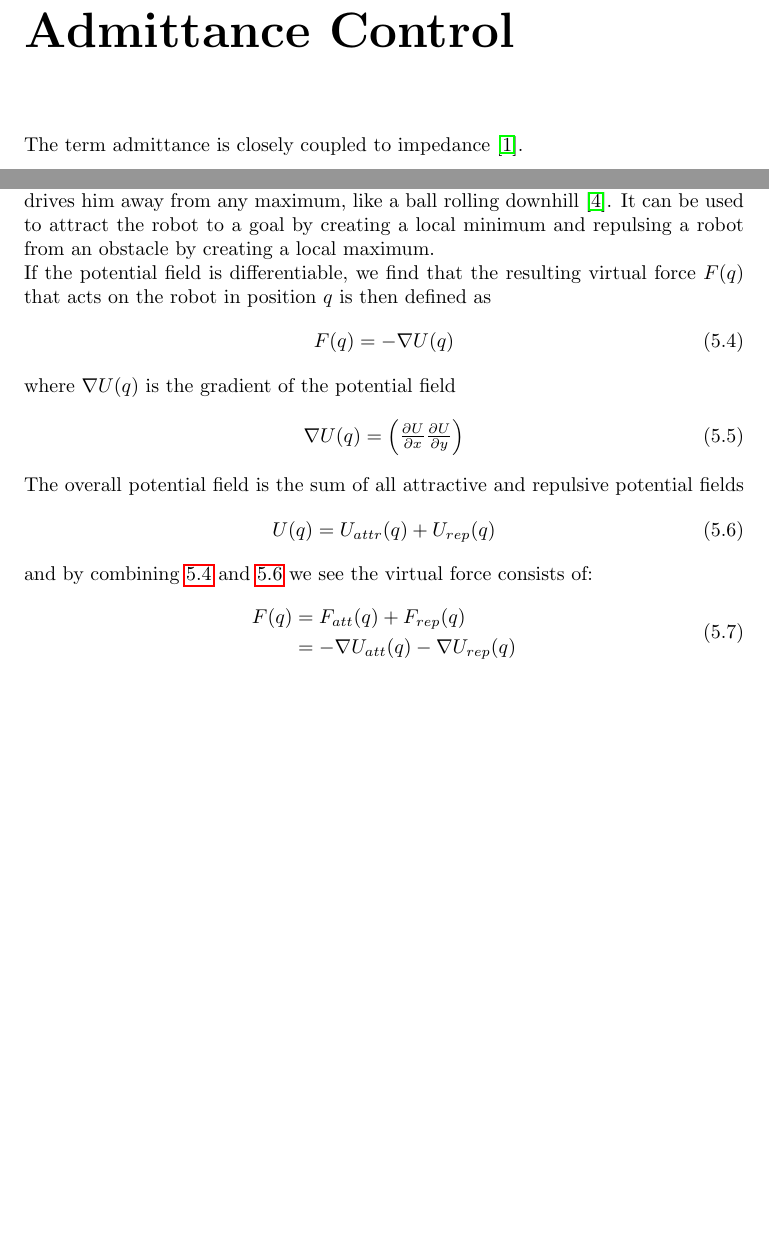
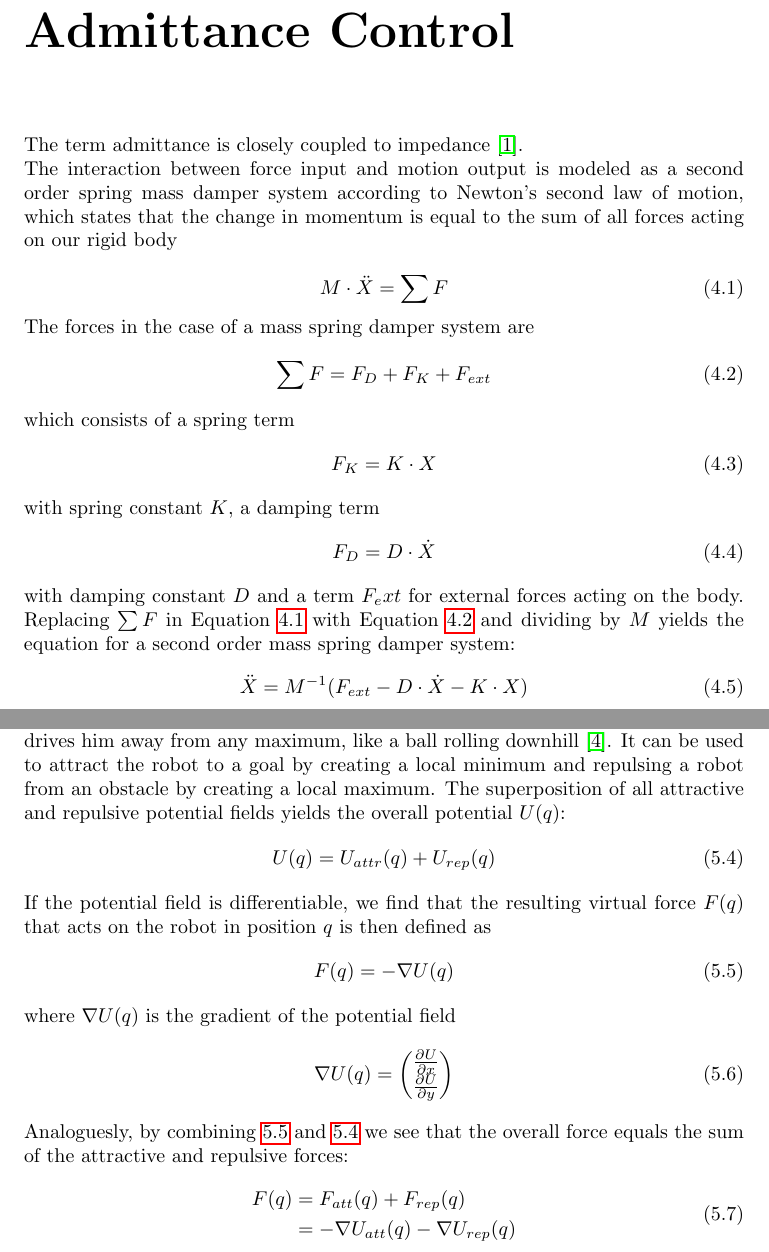
Before and after one commit to toulrich/master-thesis, a LaTeX thesis (report.tex, which reads chapters/chapter.tex): two parts of pages 20 and 22 of 41, joined at a grey line, cut so that both start at the same text, the shorter picture padded with empty space. Compiled offline with pdfLaTeX.

Commit message:
working on implementation chapter

```diff
--- a/chapters/chapter.tex
+++ b/chapters/chapter.tex
@@ -125,4 +126,30 @@ The UR10 is an collaborative industrial robot arm by Universal Robots. It has si
 
 
 \chapter{Admittance Control}
+	\label{sec_adm_ctrl}
 The term admittance is closely coupled to impedance \citep{hogan1985impedance}.
+
+The interaction between force input and motion output is modeled as a second order spring mass damper system according to Newton's second law of motion, which states that the change in momentum is equal to the sum of all forces acting on our rigid body
+
+\begin{equation}
+M \cdot \ddot{X} = \sum F
+	\label{eq:virt_work}
+\end{equation}
+The forces in the case of a mass spring damper system are
+\begin{equation}
+\sum F = F_D + F_K + F_{ext}
+	\label{eq:f_sum}
+\end{equation}
+which consists of a spring term
+\begin{equation}
+F_K = K \cdot X
+\end{equation}
+with spring constant $K$, a damping term
+\begin{equation}
+F_D = D \cdot \dot{X}
+\end{equation}
+with damping constant $D$ and a term $F_ext$ for external forces acting on the body. Replacing $\sum F$ in Equation \ref{eq:virt_work} with Equation \ref{eq:f_sum} and dividing by $M$ yields the equation for a second order mass spring damper system:
+\begin{equation}
+\ddot{X} = M^{-1}(F_{ext} -D \cdot \dot{X} -K \cdot X)
+	\label{eq:mass_spring_damper_sys}
+\end{equation}
@@ -171,7 +200,12 @@ As \cref{eq:dwa_intersection} shows, the intersection of these three sets gives
 A cost function is then applied to find the $(v,\omega)$ pair, that maximizes the objective within $V_r$. Elements are heading, distance to goal and velocity terms.
 
 \subsection{Potential Fields}
-Potential fields are also a common tool in the mobile robotics field used for path planning. A virtual potential $U(q)$ at position $q = (x,y)$ affects the robot and drives him away from any maximum, like a ball rolling downhill \citep{siegwart2004autonomous}. It can be used to attract the robot to a goal by creating a local minimum and repulsing a robot from an obstacle by creating a local maximum.
+	\label{sec:pot_field}
+Potential fields are also a common tool in the mobile robotics field used for path planning. A virtual potential $U(q)$ at position $q = (x,y)$ affects the robot and drives him away from any maximum, like a ball rolling downhill \citep{siegwart2004autonomous}. It can be used to attract the robot to a goal by creating a local minimum and repulsing a robot from an obstacle by creating a local maximum. The superposition of all attractive and repulsive potential fields yields the overall potential $U(q)$:
+\begin{equation}
+U(q) = U_{attr}(q) + U_{rep}(q)
+	\label{eq:pot_field}
+\end{equation}
 
 If the potential field is differentiable, we find that the resulting virtual force $F(q)$ that acts on the robot in position $q$ is then defined as
 \begin{equation}
@@ -181,18 +215,13 @@ F(q) = - \nabla U(q)
 where $\nabla U(q)$ is the gradient of the potential field
 \begin{equation}
 \nabla U(q) = \begin{pmatrix}
-\frac{\partial U}{\partial x}
+\frac{\partial U}{\partial x} \\
 \frac{\partial U}{\partial y}
 \end{pmatrix}
+	\label{eq:gradient}
 \end{equation}
 
-
-The overall potential field is the sum of all attractive and repulsive potential fields
-\begin{equation}
-U(q) = U_{attr}(q) + U_{rep}(q)
-	\label{eq:pot_field}
-\end{equation}
-and by combining \ref{eq:pot_force} and \ref{eq:pot_field} we see the virtual force consists of:
+Analoguesly, by combining \ref{eq:pot_force} and \ref{eq:pot_field} we see that the overall force equals the sum of the attractive and repulsive forces:
 \begin{equation}
 \begin{aligned}
 F(q) &= F_{att}(q) + F_{rep}(q) \\
```
Also changed, not shown: bibliography/references.bib (+23 -2 lines), report.tex (+1 -1 lines), report.bbl, chapters/chapter.tex (22 more changed lines), 5 other files.
